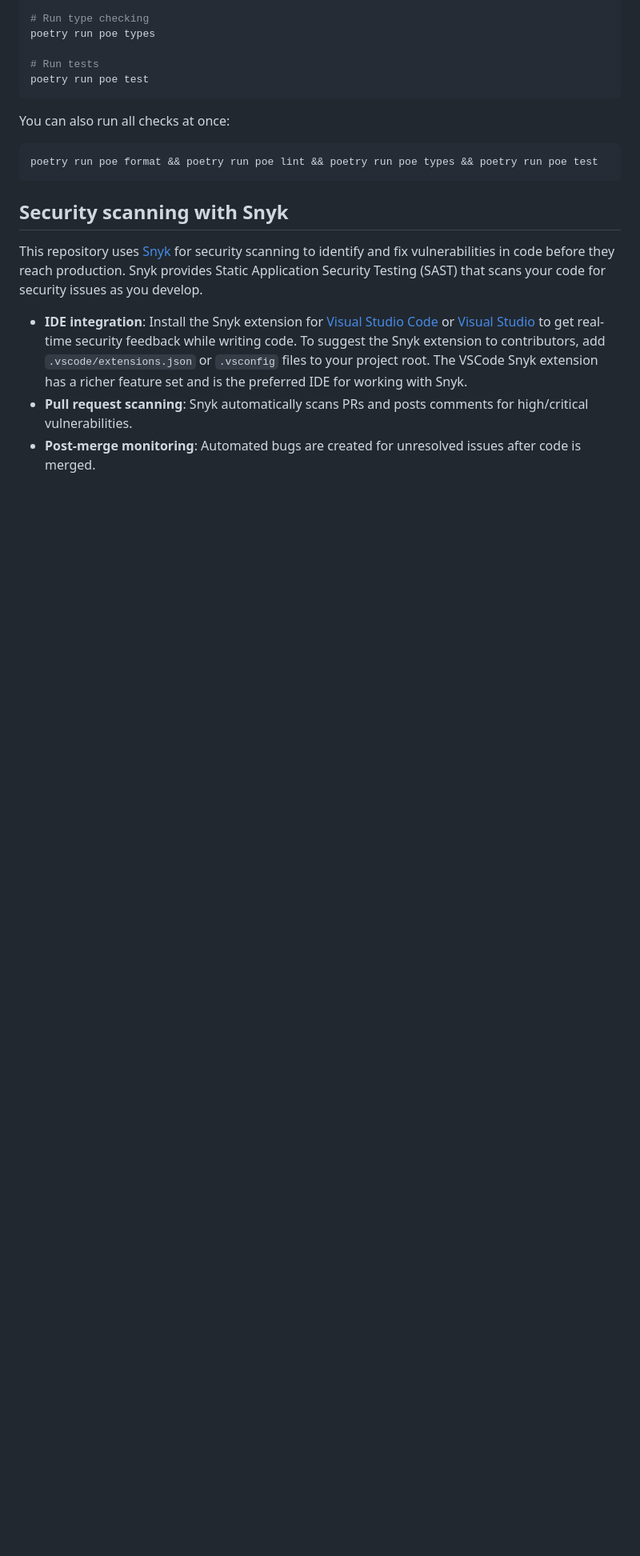
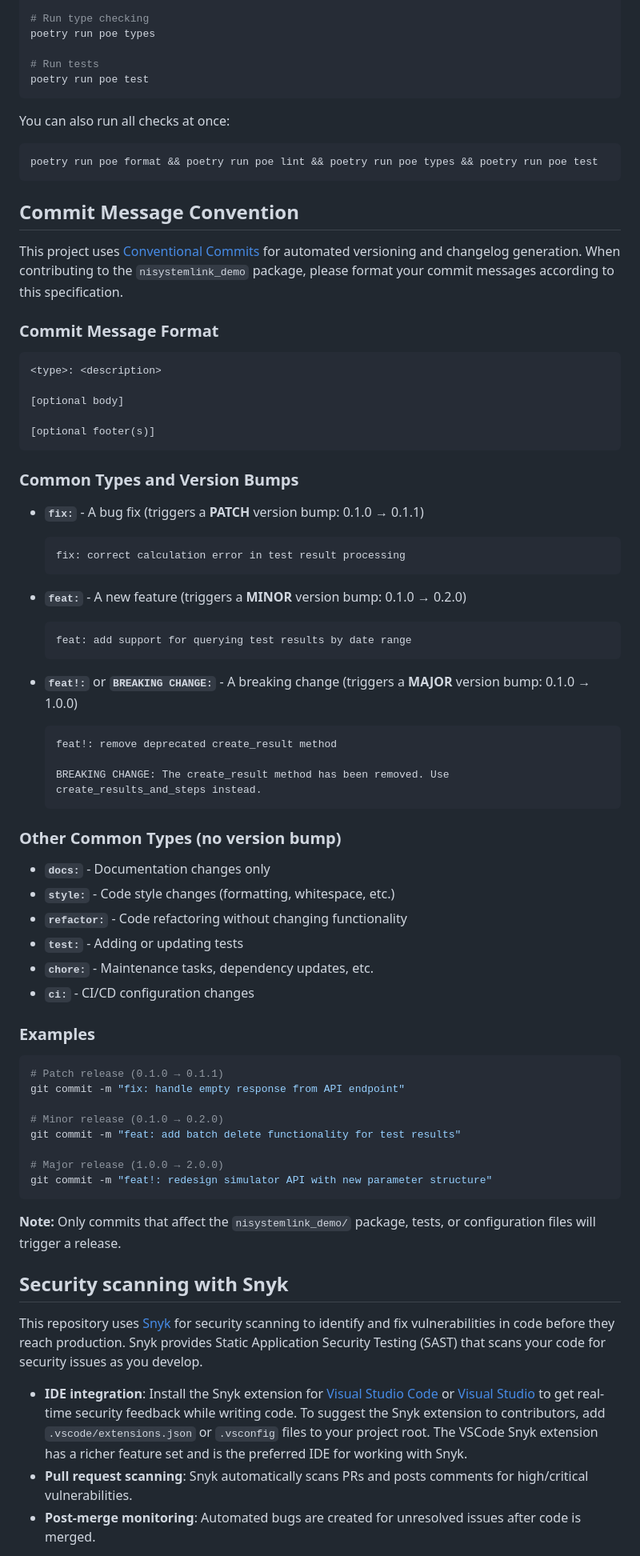
Before and after one commit to ni/systemlink-enterprise-examples, a Markdown page: CONTRIBUTING.md, the part around the change. Shown: that part at 80% size. GitHub-like rendering; blank space fills up the shorter version.

Commit message:
update contributing

````diff
--- a/CONTRIBUTING.md
+++ b/CONTRIBUTING.md
@@ -80,6 +80,72 @@ You can also run all checks at once:
 poetry run poe format && poetry run poe lint && poetry run poe types && poetry run poe test
 ```
 
+## Commit Message Convention
+
+This project uses [Conventional Commits](https://www.conventionalcommits.org/)
+for automated versioning and changelog generation. When contributing to the
+`nisystemlink_demo` package, please format your commit messages according to
+this specification.
+
+### Commit Message Format
+
+```md
+<type>: <description>
+
+[optional body]
+
+[optional footer(s)]
+```
+
+### Common Types and Version Bumps
+
+- **`fix:`** - A bug fix (triggers a **PATCH** version bump: 0.1.0 → 0.1.1)
+
+  ```md
+  fix: correct calculation error in test result processing
+  ```
+
+- **`feat:`** - A new feature (triggers a **MINOR** version bump: 0.1.0 → 0.2.0)
+
+  ```md
+  feat: add support for querying test results by date range
+  ```
+
+- **`feat!:`** or **`BREAKING CHANGE:`** - A breaking change (triggers a
+  **MAJOR** version bump: 0.1.0 → 1.0.0)
+
+  ```md
+  feat!: remove deprecated create_result method
+
+  BREAKING CHANGE: The create_result method has been removed. Use
+  create_results_and_steps instead.
+  ```
+
+### Other Common Types (no version bump)
+
+- **`docs:`** - Documentation changes only
+- **`style:`** - Code style changes (formatting, whitespace, etc.)
+- **`refactor:`** - Code refactoring without changing functionality
+- **`test:`** - Adding or updating tests
+- **`chore:`** - Maintenance tasks, dependency updates, etc.
+- **`ci:`** - CI/CD configuration changes
+
+### Examples
+
+```bash
+# Patch release (0.1.0 → 0.1.1)
+git commit -m "fix: handle empty response from API endpoint"
+
+# Minor release (0.1.0 → 0.2.0)
+git commit -m "feat: add batch delete functionality for test results"
+
+# Major release (1.0.0 → 2.0.0)
+git commit -m "feat!: redesign simulator API with new parameter structure"
+```
+
+**Note:** Only commits that affect the `nisystemlink_demo/` package, tests, or
+configuration files will trigger a release.
+
 ## Security scanning with Snyk
 
 This repository uses [Snyk](https://snyk.io/) for security scanning to identify
````
